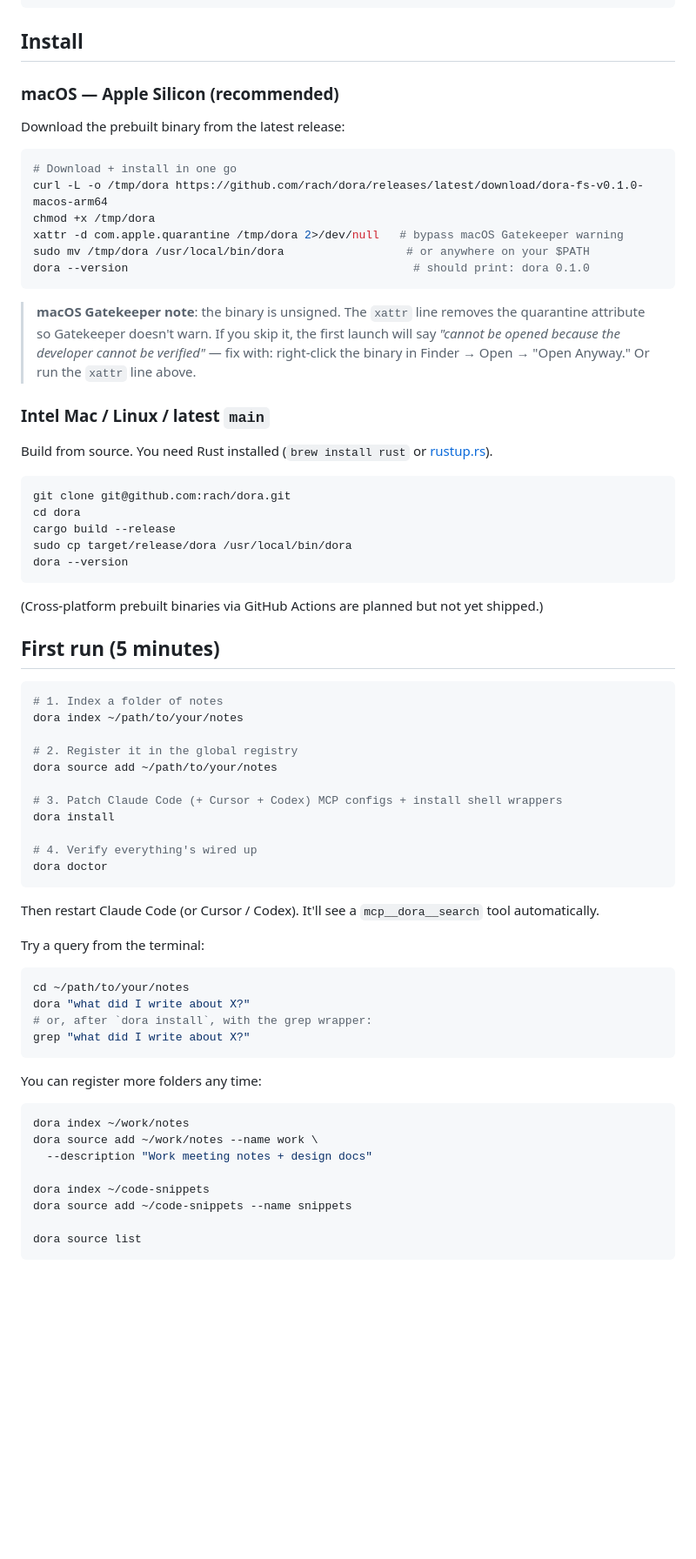
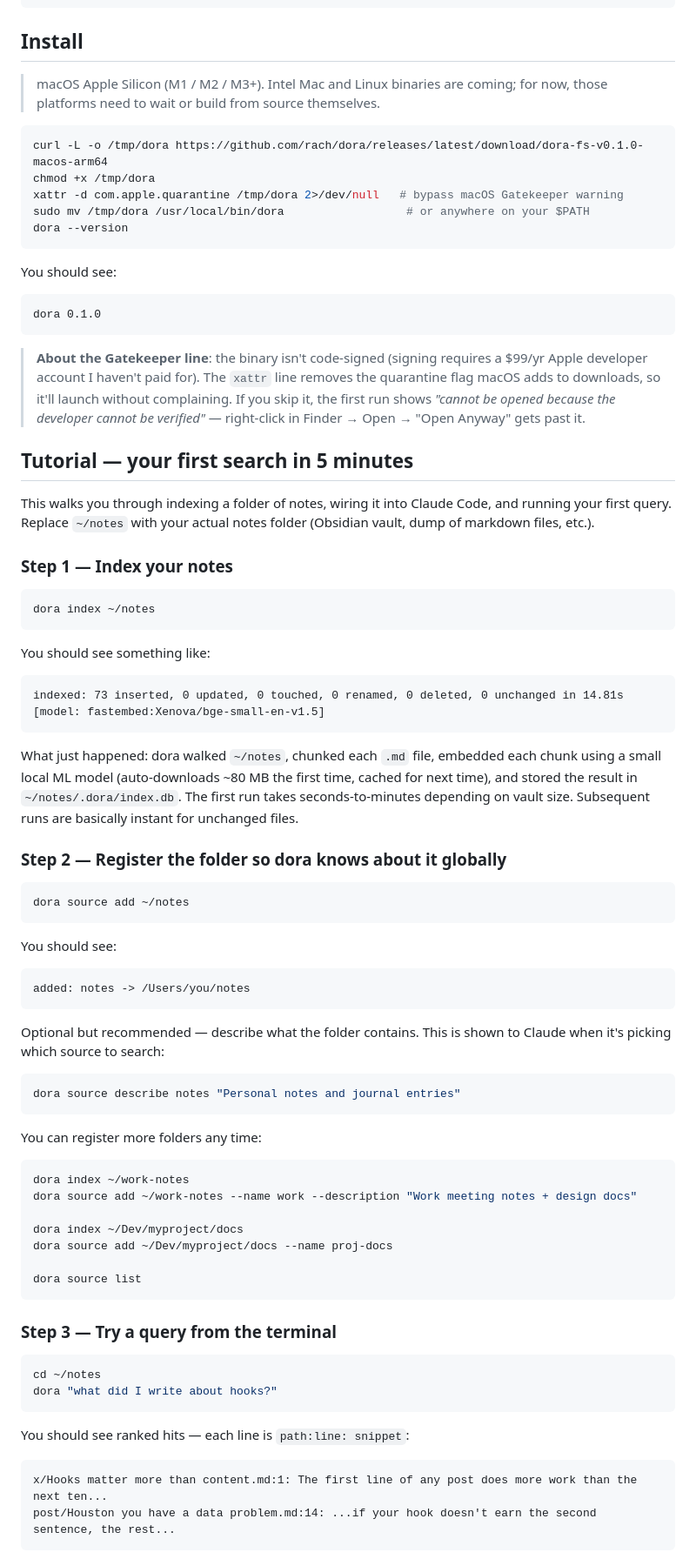
Before and after one commit to rach/dora, a Markdown page: README.md, the part around one of its changes. Shown at 87% size. Rendered like a GitHub page; blank space fills up the shorter version.

````diff
--- a/README.md
+++ b/README.md
@@ -45,70 +45,83 @@ Claude > [calls mcp__dora__search]
 
 ## Install
 
-### macOS — Apple Silicon (recommended)
-
-Download the prebuilt binary from the latest release:
+> macOS Apple Silicon (M1 / M2 / M3+). Intel Mac and Linux binaries are coming; for now, those platforms need to wait or build from source themselves.
 
 ```sh
-# Download + install in one go
 curl -L -o /tmp/dora https://github.com/rach/dora/releases/latest/download/dora-fs-v0.1.0-macos-arm64
 chmod +x /tmp/dora
 xattr -d com.apple.quarantine /tmp/dora 2>/dev/null   # bypass macOS Gatekeeper warning
 sudo mv /tmp/dora /usr/local/bin/dora                  # or anywhere on your $PATH
-dora --version                                          # should print: dora 0.1.0
-```
-
-> **macOS Gatekeeper note**: the binary is unsigned. The `xattr` line removes the quarantine attribute so Gatekeeper doesn't warn. If you skip it, the first launch will say *"cannot be opened because the developer cannot be verified"* — fix with: right-click the binary in Finder → Open → "Open Anyway." Or run the `xattr` line above.
-
-### Intel Mac / Linux / latest `main`
-
-Build from source. You need Rust installed (`brew install rust` or [rustup.rs](https://rustup.rs/)).
-
-```sh
-git clone git@github.com:rach/dora.git
-cd dora
-cargo build --release
-sudo cp target/release/dora /usr/local/bin/dora
 dora --version
 ```
 
-(Cross-platform prebuilt binaries via GitHub Actions are planned but not yet shipped.)
+You should see:
 
-## First run (5 minutes)
+```
+dora 0.1.0
+```
+
+> **About the Gatekeeper line**: the binary isn't code-signed (signing requires a $99/yr Apple developer account I haven't paid for). The `xattr` line removes the quarantine flag macOS adds to downloads, so it'll launch without complaining. If you skip it, the first run shows *"cannot be opened because the developer cannot be verified"* — right-click in Finder → Open → "Open Anyway" gets past it.
+
+## Tutorial — your first search in 5 minutes
+
+This walks you through indexing a folder of notes, wiring it into Claude Code, and running your first query. Replace `~/notes` with your actual notes folder (Obsidian vault, dump of markdown files, etc.).
+
+### Step 1 — Index your notes
 
 ```sh
-# 1. Index a folder of notes
-dora index ~/path/to/your/notes
-
-# 2. Register it in the global registry
-dora source add ~/path/to/your/notes
-
-# 3. Patch Claude Code (+ Cursor + Codex) MCP configs + install shell wrappers
-dora install
-
-# 4. Verify everything's wired up
-dora doctor
+dora index ~/notes
 ```
 
-Then restart Claude Code (or Cursor / Codex). It'll see a `mcp__dora__search` tool automatically.
+You should see something like:
 
-Try a query from the terminal:
+```
+indexed: 73 inserted, 0 updated, 0 touched, 0 renamed, 0 deleted, 0 unchanged in 14.81s [model: fastembed:Xenova/bge-small-en-v1.5]
+```
+
+What just happened: dora walked `~/notes`, chunked each `.md` file, embedded each chunk using a small local ML model (auto-downloads ~80 MB the first time, cached for next time), and stored the result in `~/notes/.dora/index.db`. The first run takes seconds-to-minutes depending on vault size. Subsequent runs are basically instant for unchanged files.
+
+### Step 2 — Register the folder so dora knows about it globally
 
 ```sh
-cd ~/path/to/your/notes
-dora "what did I write about X?"
-# or, after `dora install`, with the grep wrapper:
-grep "what did I write about X?"
+dora source add ~/notes
+```
+
+You should see:
+
+```
+added: notes -> /Users/you/notes
+```
+
+Optional but recommended — describe what the folder contains. This is shown to Claude when it's picking which source to search:
+
+```sh
+dora source describe notes "Personal notes and journal entries"
 ```
 
 You can register more folders any time:
 
 ```sh
-dora index ~/work/notes
-dora source add ~/work/notes --name work \
-  --description "Work meeting notes + design docs"
+dora index ~/work-notes
+dora source add ~/work-notes --name work --description "Work meeting notes + design docs"
 
-dora index ~/code-snippets
-dora source add ~/code-snippets --name snippets
+dora index ~/Dev/myproject/docs
+dora source add ~/Dev/myproject/docs --name proj-docs
 
 dora source list
+```
+
+### Step 3 — Try a query from the terminal
+
+```sh
+cd ~/notes
+dora "what did I write about hooks?"
+```
+
+You should see ranked hits — each line is `path:line: snippet`:
+
+```
+x/Hooks matter more than content.md:1: The first line of any post does more work than the next ten...
+post/Houston you have a data problem.md:14: ...if your hook doesn't earn the second sentence, the rest...
+```
+
````
Also changed, not shown: other parts of README.md (+73 -0 lines).
